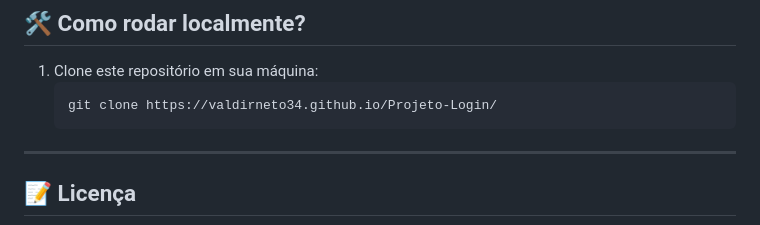
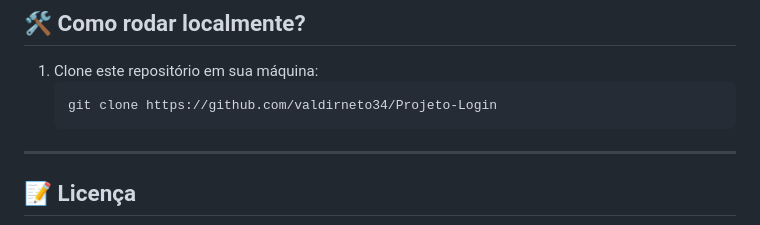
Before and after one commit to valdirneto34/Projeto-Login, a Markdown page: README.md, the part around the change. Rendered like a GitHub page.

Commit message:
Update clone URL in README.md

````diff
--- a/README.md
+++ b/README.md
@@ -62,7 +62,7 @@ Você pode testar a responsividade redimensionando a janela do seu navegador ou
 
 1. Clone este repositório em sua máquina:
    ```bash
-   git clone https://valdirneto34.github.io/Projeto-Login/
+   git clone https://github.com/valdirneto34/Projeto-Login
    ```
 
 ---
````
